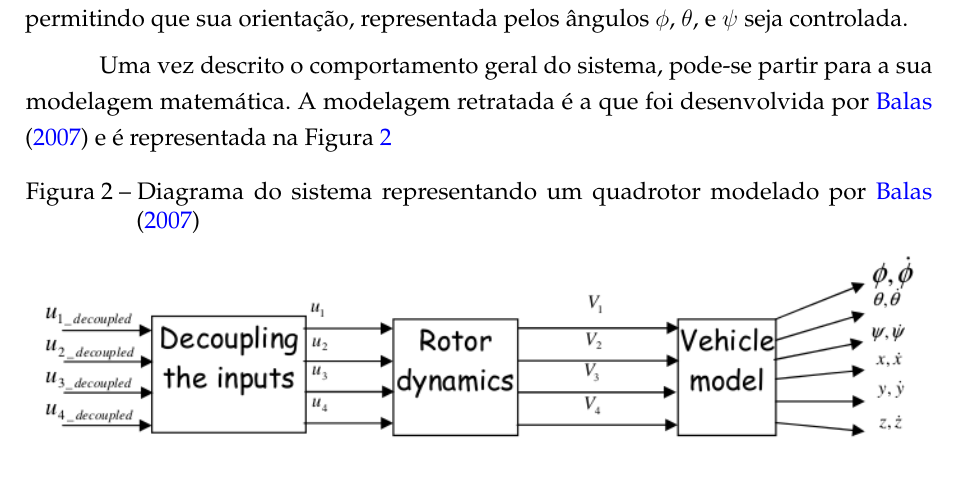
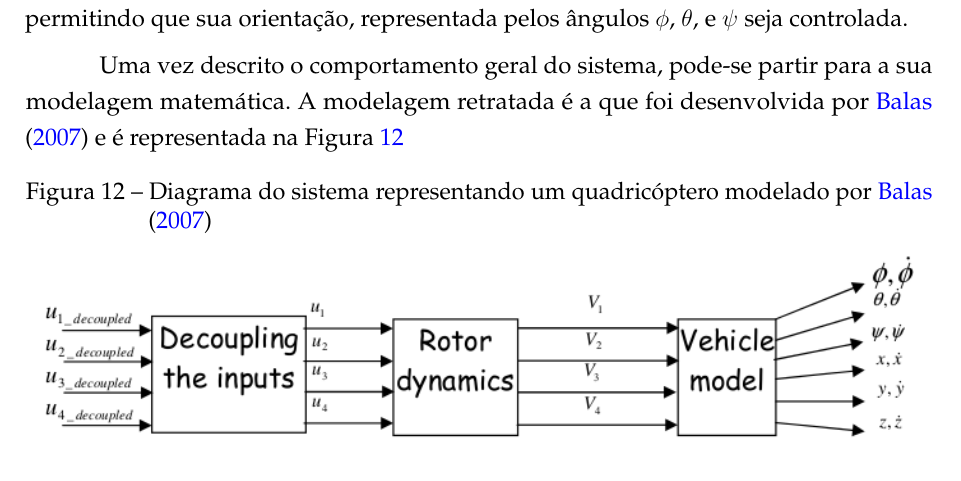
Before and after one commit to marcosfparreiras/tcc2, a LaTeX thesis (main.tex, which reads 02-elementos-textuais/sistemas-nao-lineares-quadrotor.tex): part of page 2 of 10 before the commit and part of page 19 of 27 after it, cut so that both start at the same text. Compiled offline with pdfLaTeX.

Commit message:
Correção de legenda da figura com diagrama de blocos mostrando sistema usado por balas. Termo quadrotor alterado para quadricóptero na legenda

```diff
--- a/02-elementos-textuais/sistemas-nao-lineares-quadrotor.tex
+++ b/02-elementos-textuais/sistemas-nao-lineares-quadrotor.tex
@@ -25,7 +25,7 @@ Uma vez descrito o comportamento geral do sistema, pode-se partir para a sua mod
 
 \begin{figure}[!htb]
     \centering
-    \caption{Diagrama do sistema representando um quadrotor modelado por \citeonline{Balas2007}}
+    \caption{Diagrama do sistema representando um quadricóptero modelado por \citeonline{Balas2007}}
     \includegraphics[width=1\textwidth]{./04-figuras/sistemas-nao-lineares/diagrama-quadrotor}
     \fonte{\citeonline[p.~49]{Balas2007}}
     \label{fig:diagrama-quadrotor-balas}
```
Also changed, not shown: main.tex (+2 -2 lines), main.bbl, main.pdf, main_compressed.pdf, 9 other files.
